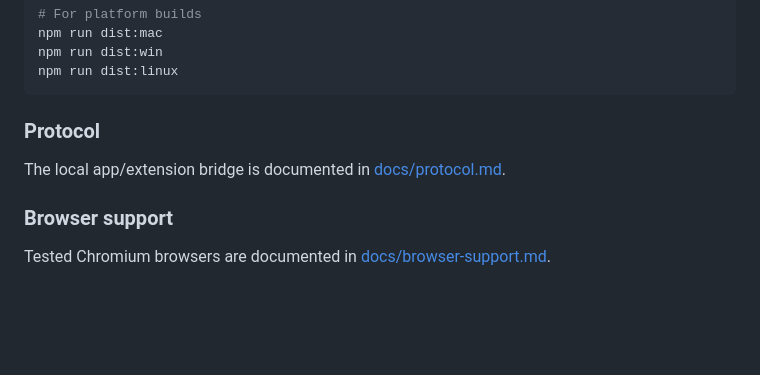
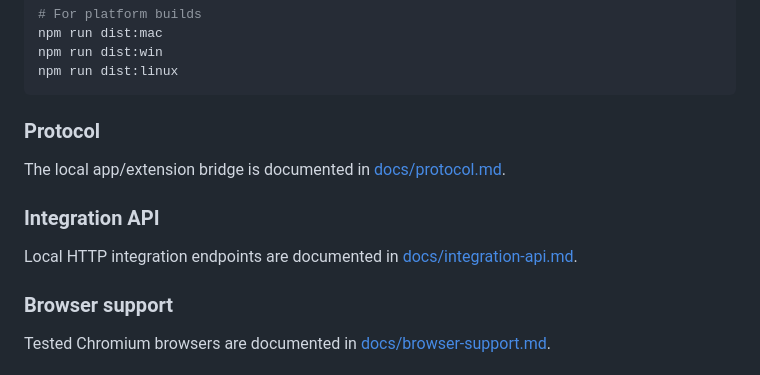
Before and after one commit to markoblogo/YTMamp, a Markdown page: README.md, the part around the change. GitHub-like rendering; blank space fills up the shorter version.

Commit message:
docs: add local integration API contract

```diff
--- a/README.md
+++ b/README.md
@@ -117,6 +117,9 @@ npm run dist:linux
 ### Protocol
 The local app/extension bridge is documented in [docs/protocol.md](docs/protocol.md).
 
+### Integration API
+Local HTTP integration endpoints are documented in [docs/integration-api.md](docs/integration-api.md).
+
 ### Browser support
 Tested Chromium browsers are documented in [docs/browser-support.md](docs/browser-support.md).
 
```
Also changed, not shown: docs/integration-api.md (added, +119 -0 lines).
